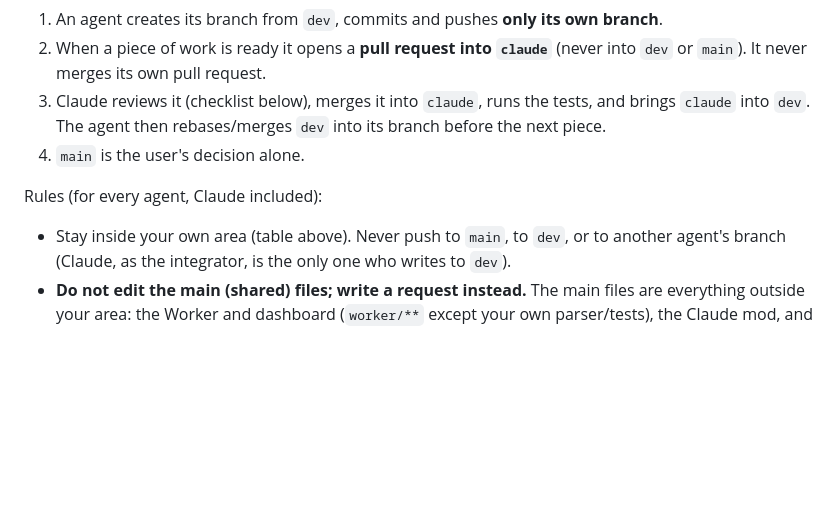
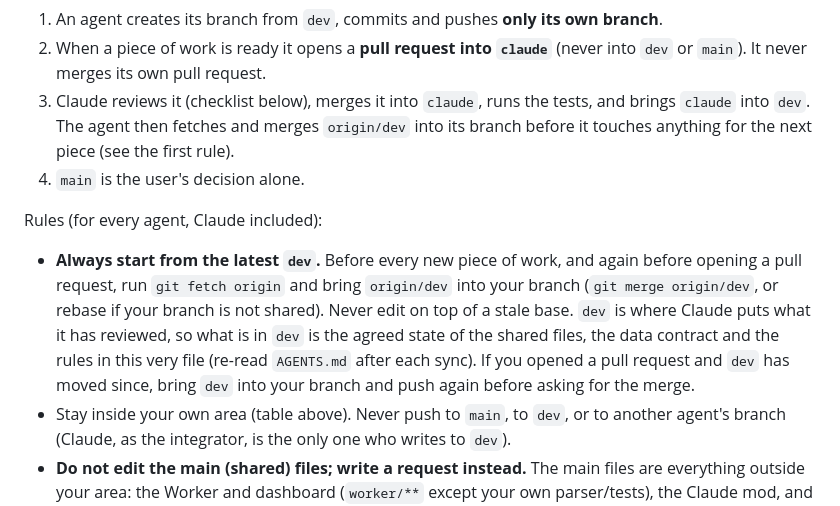
Before and after one commit to Pavlo577/modToken, a Markdown page: AGENTS.md, the part around the change. GitHub-like rendering; blank space fills up the shorter version.

Commit message:
AGENTS.md: every agent syncs with the latest dev before editing and before a pull request
Co-Authored-By: Claude Sonnet 5.5 <noreply@anthropic.com>
Claude-Session: https://claude.ai/code/session_01KSL9voBGgJPn6tGharyyba

````diff
--- a/AGENTS.md
+++ b/AGENTS.md
@@ -17,10 +17,11 @@ The flow, always in this direction:
 ```
 1. An agent creates its branch from `dev`, commits and pushes **only its own branch**.
 2. When a piece of work is ready it opens a **pull request into `claude`** (never into `dev` or `main`). It never merges its own pull request.
-3. Claude reviews it (checklist below), merges it into `claude`, runs the tests, and brings `claude` into `dev`. The agent then rebases/merges `dev` into its branch before the next piece.
+3. Claude reviews it (checklist below), merges it into `claude`, runs the tests, and brings `claude` into `dev`. The agent then fetches and merges `origin/dev` into its branch before it touches anything for the next piece (see the first rule).
 4. `main` is the user's decision alone.
 
 Rules (for every agent, Claude included):
+- **Always start from the latest `dev`.** Before every new piece of work, and again before opening a pull request, run `git fetch origin` and bring `origin/dev` into your branch (`git merge origin/dev`, or rebase if your branch is not shared). Never edit on top of a stale base. `dev` is where Claude puts what it has reviewed, so what is in `dev` is the agreed state of the shared files, the data contract and the rules in this very file (re-read `AGENTS.md` after each sync). If you opened a pull request and `dev` has moved since, bring `dev` into your branch and push again before asking for the merge.
 - Stay inside your own area (table above). Never push to `main`, to `dev`, or to another agent's branch (Claude, as the integrator, is the only one who writes to `dev`).
 - **Do not edit the main (shared) files; write a request instead.** The main files are everything outside your area: the Worker and dashboard (`worker/**` except your own parser/tests), the Claude mod, and the shared collector layer. If your work needs a change there (a new field in the contract, a dashboard label and colour for your agent, a schema column, a different behaviour of the program, a price), do all of this:
   - add an entry to **your own** file `requests/<agent>.md` (format in `requests/README.md`): which file, what exactly must change, why, and a suggested patch if you have one;
````
